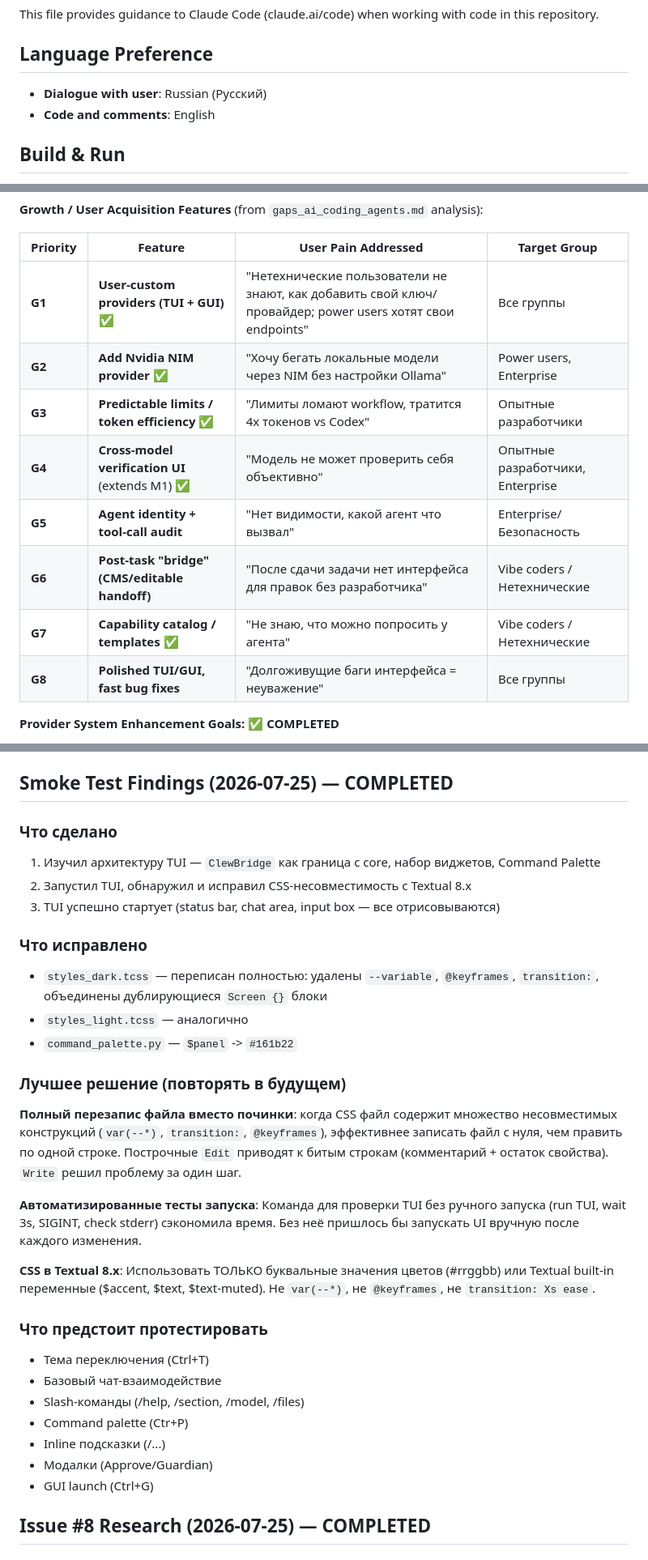
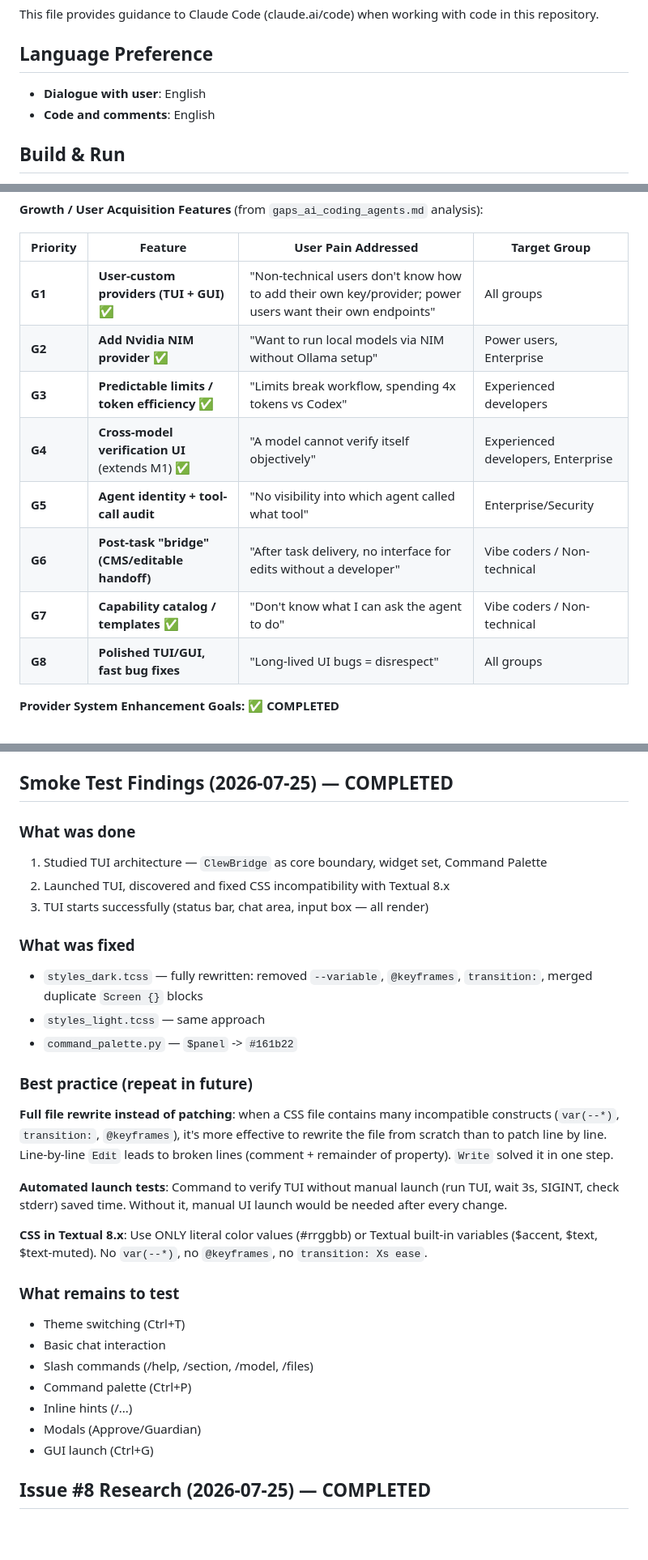
Before and after one commit to ilyaosovskoi/Clew, a Markdown page: CLAUDE.md, 3 parts joined by grey strips. Shown at 81% size. Drawn GitHub-style; blank space fills up the shorter version.

Commit message:
Update CLAUDE.md: English only, translate Russian sections
- Language preference: dialogue now English
- Smoke Test Findings: translated to English
- Growth Goals table: translated user pain/target groups to English
- All other content already in English

Co-Authored-By: Claude <noreply@anthropic.com>

```diff
--- a/CLAUDE.md
+++ b/CLAUDE.md
@@ -3,7 +3,7 @@
 This file provides guidance to Claude Code (claude.ai/code) when working with code in this repository.
 
 ## Language Preference
-- **Dialogue with user**: Russian (Русский)
+- **Dialogue with user**: English
 - **Code and comments**: English
 
 ## Build & Run
@@ -115,14 +115,14 @@ Key reference documents in `docs/`:
 
 | Priority | Feature | User Pain Addressed | Target Group |
 |----------|---------|---------------------|--------------|
-| **G1** | **User-custom providers (TUI + GUI)** ✅ | "Нетехнические пользователи не знают, как добавить свой ключ/провайдер; power users хотят свои endpoints" | Все группы |
-| **G2** | **Add Nvidia NIM provider** ✅ | "Хочу бегать локальные модели через NIM без настройки Ollama" | Power users, Enterprise |
-| **G3** | **Predictable limits / token efficiency** ✅ | "Лимиты ломают workflow, тратится 4x токенов vs Codex" | Опытные разработчики |
-| **G4** | **Cross-model verification UI** (extends M1) ✅ | "Модель не может проверить себя объективно" | Опытные разработчики, Enterprise |
-| **G5** | **Agent identity + tool-call audit** | "Нет видимости, какой агент что вызвал" | Enterprise/Безопасность |
-| **G6** | **Post-task "bridge" (CMS/editable handoff)** | "После сдачи задачи нет интерфейса для правок без разработчика" | Vibe coders / Нетехнические |
-| **G7** | **Capability catalog / templates** ✅ | "Не знаю, что можно попросить у агента" | Vibe coders / Нетехнические |
-| **G8** | **Polished TUI/GUI, fast bug fixes** | "Долгоживущие баги интерфейса = неуважение" | Все группы |
+| **G1** | **User-custom providers (TUI + GUI)** ✅ | "Non-technical users don't know how to add their own key/provider; power users want their own endpoints" | All groups |
+| **G2** | **Add Nvidia NIM provider** ✅ | "Want to run local models via NIM without Ollama setup" | Power users, Enterprise |
+| **G3** | **Predictable limits / token efficiency** ✅ | "Limits break workflow, spending 4x tokens vs Codex" | Experienced developers |
+| **G4** | **Cross-model verification UI** (extends M1) ✅ | "A model cannot verify itself objectively" | Experienced developers, Enterprise |
+| **G5** | **Agent identity + tool-call audit** | "No visibility into which agent called what tool" | Enterprise/Security |
+| **G6** | **Post-task "bridge" (CMS/editable handoff)** | "After task delivery, no interface for edits without a developer" | Vibe coders / Non-technical |
+| **G7** | **Capability catalog / templates** ✅ | "Don't know what I can ask the agent to do" | Vibe coders / Non-technical |
+| **G8** | **Polished TUI/GUI, fast bug fixes** | "Long-lived UI bugs = disrespect" | All groups |
 
 **Provider System Enhancement Goals:** ✅ **COMPLETED**
 - **User-custom providers**: Config file (`~/.clew/providers.yaml`) + dynamic class loading from `~/.clew/providers/` (plugin-style). Auto-register in `ProviderRegistry` and `AutoRouter`. Works in both TUI (via `ClewBridge.list_providers()`/`set_provider()`) and GUI (via web bridge `list_providers`/`set_provider` slots).
@@ -132,30 +132,30 @@ Remove `FIXES.md` — all bugs described there were already fixed, and the file
 
 ## Smoke Test Findings (2026-07-25) — COMPLETED
 
-### Что сделано
-1. Изучил архитектуру TUI — `ClewBridge` как граница с core, набор виджетов, Command Palette
-2. Запустил TUI, обнаружил и исправил CSS-несовместимость с Textual 8.x
-3. TUI успешно стартует (status bar, chat area, input box — все отрисовываются)
+### What was done
+1. Studied TUI architecture — `ClewBridge` as core boundary, widget set, Command Palette
+2. Launched TUI, discovered and fixed CSS incompatibility with Textual 8.x
+3. TUI starts successfully (status bar, chat area, input box — all render)
 
-### Что исправлено
-- `styles_dark.tcss` — переписан полностью: удалены `--variable`, `@keyframes`, `transition:`, объединены дублирующиеся `Screen {}` блоки
-- `styles_light.tcss` — аналогично
+### What was fixed
+- `styles_dark.tcss` — fully rewritten: removed `--variable`, `@keyframes`, `transition:`, merged duplicate `Screen {}` blocks
+- `styles_light.tcss` — same approach
 - `command_palette.py` — `$panel` -> `#161b22`
 
-### Лучшее решение (повторять в будущем)
-**Полный перезапис файла вместо починки**: когда CSS файл содержит множество несовместимых конструкций (`var(--*)`, `transition:`, `@keyframes`), эффективнее записать файл с нуля, чем править по одной строке. Построчные `Edit` приводят к битым строкам (комментарий + остаток свойства). `Write` решил проблему за один шаг.
+### Best practice (repeat in future)
+**Full file rewrite instead of patching**: when a CSS file contains many incompatible constructs (`var(--*)`, `transition:`, `@keyframes`), it's more effective to rewrite the file from scratch than to patch line by line. Line-by-line `Edit` leads to broken lines (comment + remainder of property). `Write` solved it in one step.
 
-**Автоматизированные тесты запуска**: Команда для проверки TUI без ручного запуска (run TUI, wait 3s, SIGINT, check stderr) сэкономила время. Без неё пришлось бы запускать UI вручную после каждого изменения.
+**Automated launch tests**: Command to verify TUI without manual launch (run TUI, wait 3s, SIGINT, check stderr) saved time. Without it, manual UI launch would be needed after every change.
 
-**CSS в Textual 8.x**: Использовать ТОЛЬКО буквальные значения цветов (#rrggbb) или Textual built-in переменные ($accent, $text, $text-muted). Не `var(--*)`, не `@keyframes`, не `transition: Xs ease`.
+**CSS in Textual 8.x**: Use ONLY literal color values (#rrggbb) or Textual built-in variables ($accent, $text, $text-muted). No `var(--*)`, no `@keyframes`, no `transition: Xs ease`.
 
-### Что предстоит протестировать
-- Тема переключения (Ctrl+T)
-- Базовый чат-взаимодействие
-- Slash-команды (/help, /section, /model, /files)
-- Command palette (Ctr+P)
-- Inline подсказки (/...)
-- Модалки (Approve/Guardian)
+### What remains to test
+- Theme switching (Ctrl+T)
+- Basic chat interaction
+- Slash commands (/help, /section, /model, /files)
+- Command palette (Ctrl+P)
+- Inline hints (/...)
+- Modals (Approve/Guardian)
 - GUI launch (Ctrl+G)
 
 ## Issue #8 Research (2026-07-25) — COMPLETED
```
